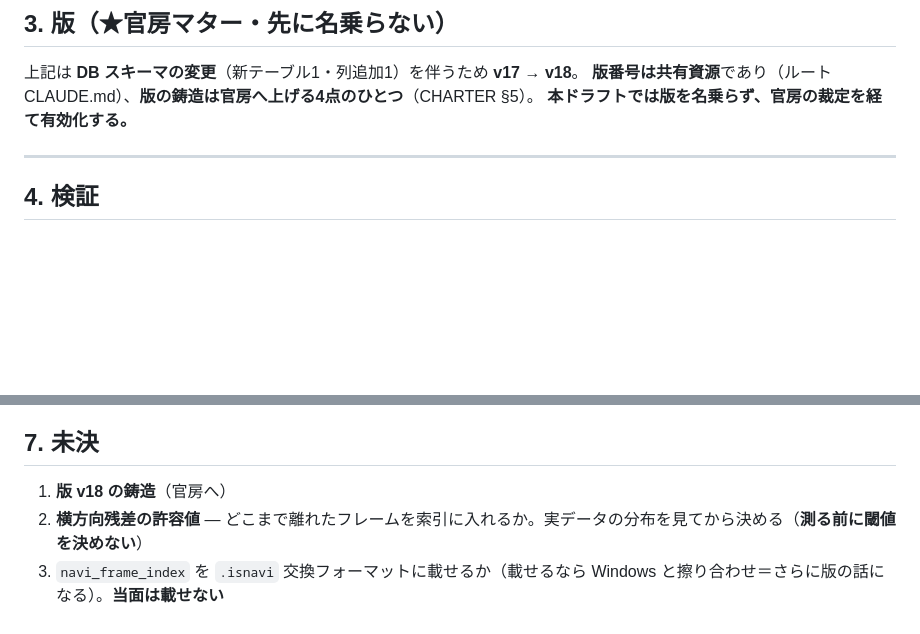
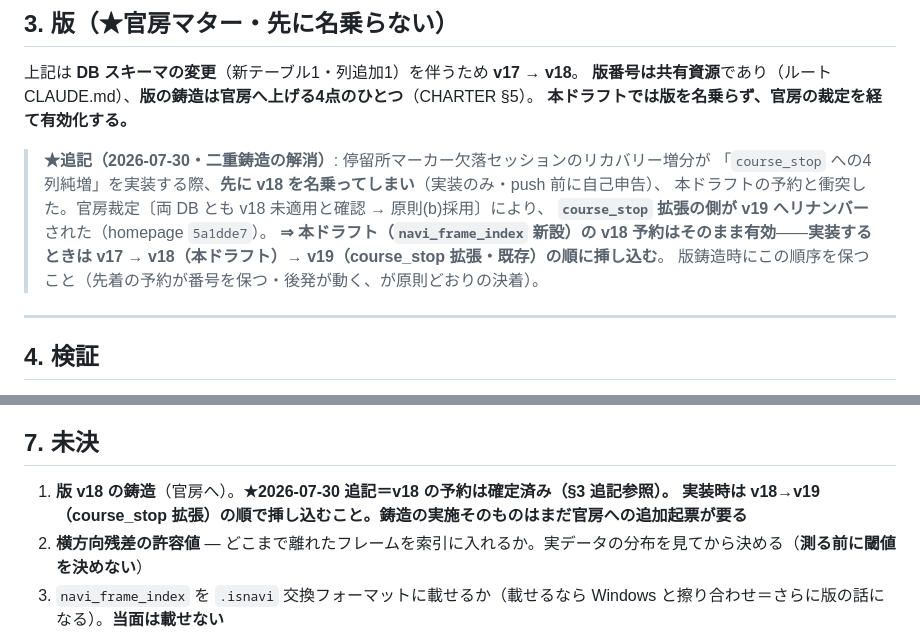
Before and after one commit to asap0000/HOMEPAGE, a Markdown page: docs/2026-07-27_設計ドラフト_旧データ救済_空間アンカリングと出自タグ.md, 2 parts joined by grey strips. Drawn GitHub-style; blank space fills up the shorter version.

Commit message:
docs(buscourse): 937e340の版予約に「v18→v19の挿し込み順」を追記
course_stop拡張（当初v18として実装）がv19へリナンバーされた（5a1dde7）ため、
このドラフト（navi_frame_index新設）が持つv18予約が生きていることと、
実装時の順序（v17→v18本ドラフト→v19既存実装）を明記した。
古い予約が文書に残ったまま次セッションが誤読するのが最大の危険という
官房裁定の指摘への対応。

Co-Authored-By: Claude Opus 5 <noreply@anthropic.com>

```diff
--- a/docs/2026-07-27_設計ドラフト_旧データ救済_空間アンカリングと出自タグ.md
+++ b/docs/2026-07-27_設計ドラフト_旧データ救済_空間アンカリングと出自タグ.md
@@ -107,6 +107,14 @@ GPS サンプル経路が選ばれず `route_point`（時刻軸なし）にフ
 **版番号は共有資源**であり（ルート CLAUDE.md）、**版の鋳造は官房へ上げる4点のひとつ**（CHARTER §5）。
 **本ドラフトでは版を名乗らず、官房の裁定を経て有効化する。**
 
+> **★追記（2026-07-30・二重鋳造の解消）**: 停留所マーカー欠落セッションのリカバリー増分が
+> 「`course_stop` への4列純増」を実装する際、**先に v18 を名乗ってしまい**（実装のみ・push 前に自己申告）、
+> 本ドラフトの予約と衝突した。官房裁定〔両 DB とも v18 未適用と確認 → 原則(b)採用〕により、
+> **`course_stop` 拡張の側が v19 へリナンバー**された（homepage `5a1dde7`）。
+> **⇒ 本ドラフト（`navi_frame_index` 新設）の v18 予約はそのまま有効**——**実装するときは
+> v17 → v18（本ドラフト）→ v19（course_stop 拡張・既存）の順に挿し込む**。
+> 版鋳造時にこの順序を保つこと（先着の予約が番号を保つ・後発が動く、が原則どおりの決着）。
+
 ---
 
 ## 4. 検証
@@ -143,6 +151,7 @@ GPS サンプル経路が選ばれず `route_point`（時刻軸なし）にフ
 
 ## 7. 未決
 
-1. **版 v18 の鋳造**（官房へ）
+1. **版 v18 の鋳造**（官房へ）。**★2026-07-30 追記＝v18 の予約は確定済み（§3 追記参照）。
+   実装時は v18→v19（course_stop 拡張）の順で挿し込むこと。鋳造の実施そのものはまだ官房への追加起票が要る**
 2. **横方向残差の許容値** — どこまで離れたフレームを索引に入れるか。実データの分布を見てから決める（**測る前に閾値を決めない**）
 3. `navi_frame_index` を `.isnavi` 交換フォーマットに載せるか（載せるなら Windows と擦り合わせ＝さらに版の話になる）。**当面は載せない**
```
